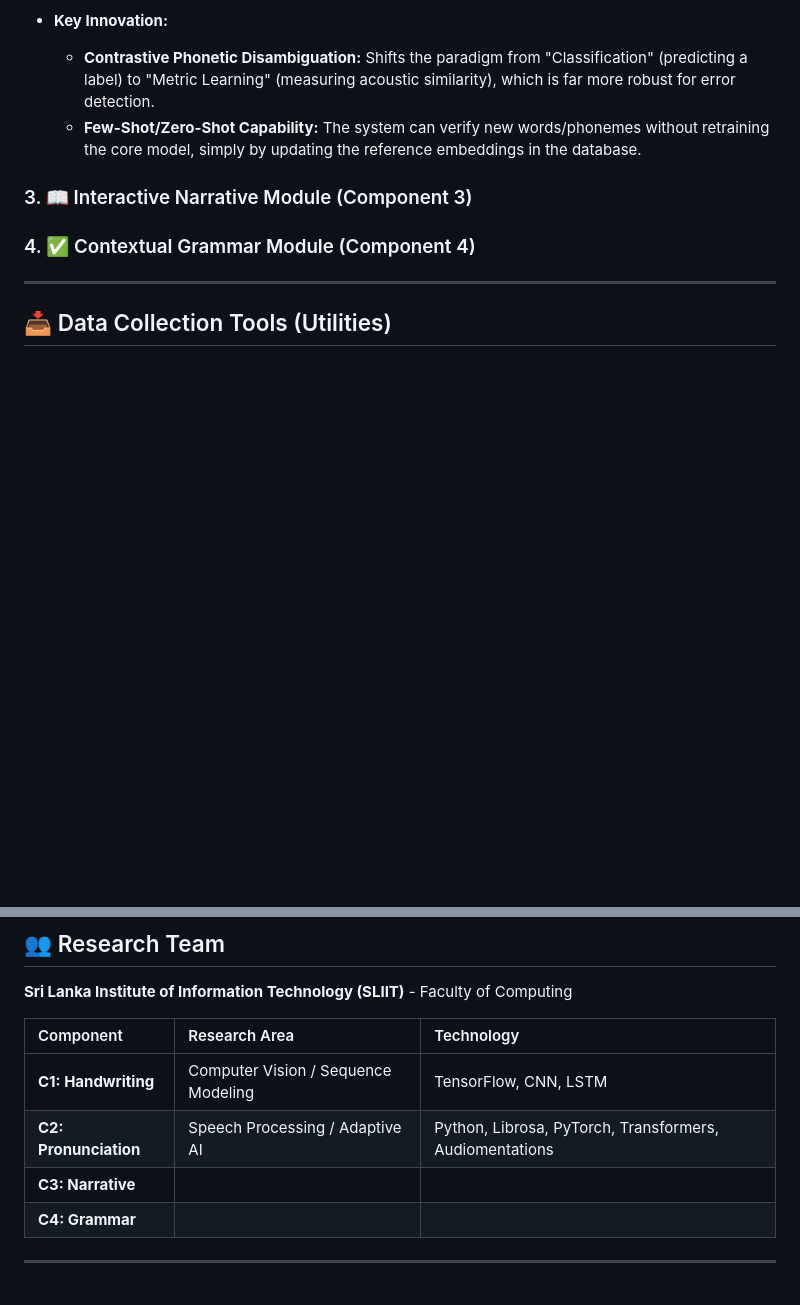
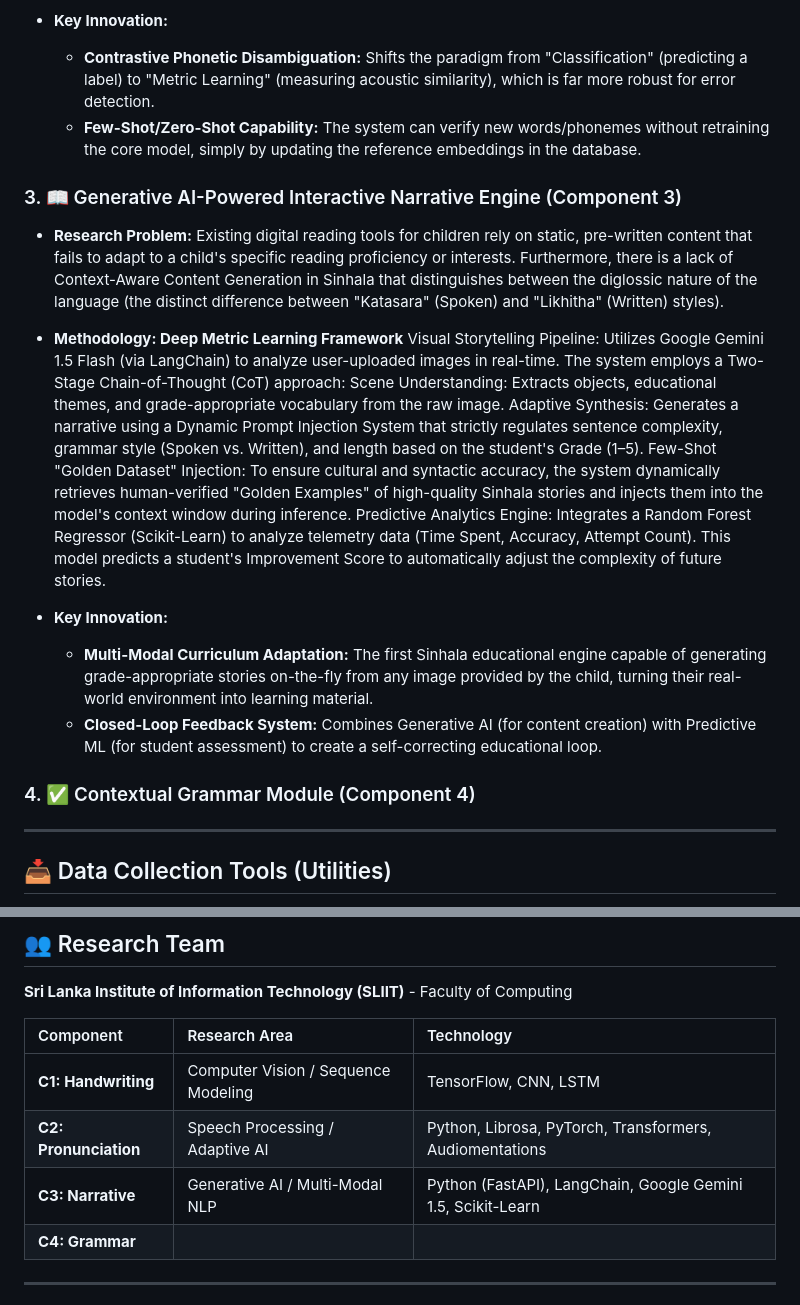
Before and after one commit to tharusha-dilhara/sinhala-mithuru, a Markdown page: README.md, 2 parts joined by grey strips. Drawn GitHub-style; blank space fills up the shorter version.

Commit message:
Revise Interactive Narrative Module details in README
Updated section titles and descriptions for the Interactive Narrative Module to enhance clarity and detail. Added research problem and methodology specifics, along with key innovations.

```diff
--- a/README.md
+++ b/README.md
@@ -56,8 +56,21 @@ This project introduces significant novelties in applying AI to a morphologicall
     * **Contrastive Phonetic Disambiguation:** Shifts the paradigm from "Classification" (predicting a label) to "Metric Learning" (measuring acoustic similarity), which is far more robust for error detection.
     * **Few-Shot/Zero-Shot Capability:** The system can verify new words/phonemes without retraining the core model, simply by updating the reference embeddings in the database.
 
-### 3. 📖 Interactive Narrative Module (Component 3)
+### 3. 📖 Generative AI-Powered Interactive Narrative Engine (Component 3)
 
+* **Research Problem:**
+    Existing digital reading tools for children rely on static, pre-written content that fails to adapt to a child's specific reading proficiency or interests. Furthermore, there is a lack of Context-Aware Content Generation in Sinhala that distinguishes between the diglossic nature of the language (the distinct difference between "Katasara" (Spoken) and "Likhitha" (Written) styles).
+
+* **Methodology: Deep Metric Learning Framework**
+   Visual Storytelling Pipeline: Utilizes Google Gemini 1.5 Flash (via LangChain) to analyze user-uploaded images in real-time. The system employs a Two-Stage Chain-of-Thought (CoT) approach:
+   Scene Understanding: Extracts objects, educational themes, and grade-appropriate vocabulary from the raw image.
+   Adaptive Synthesis: Generates a narrative using a Dynamic Prompt Injection System that strictly regulates sentence complexity, grammar style (Spoken vs. Written), and length based on the student's Grade (1–5).
+   Few-Shot "Golden Dataset" Injection: To ensure cultural and syntactic accuracy, the system dynamically retrieves human-verified "Golden Examples" of high-quality Sinhala stories and injects them into the model's context window during inference.
+   Predictive Analytics Engine: Integrates a Random Forest Regressor (Scikit-Learn) to analyze telemetry data (Time Spent, Accuracy, Attempt Count). This model predicts a student's Improvement Score to automatically adjust the complexity of future stories.
+
+* **Key Innovation:**
+    * **Multi-Modal Curriculum Adaptation:** The first Sinhala educational engine capable of generating grade-appropriate stories on-the-fly from any image provided by the child, turning their real-world environment into learning material.
+    * **Closed-Loop Feedback System:** Combines Generative AI (for content creation) with Predictive ML (for student assessment) to create a self-correcting educational loop.
 
 ### 4. ✅ Contextual Grammar Module (Component 4)
 
@@ -125,7 +138,7 @@ To maintain a lightweight repository, we use **DVC (Data Version Control)** and
 | :--- | :--- | :--- |
 | **C1: Handwriting** | Computer Vision / Sequence Modeling | TensorFlow, CNN, LSTM |
 | **C2: Pronunciation** | Speech Processing / Adaptive AI | Python, Librosa, PyTorch, Transformers, Audiomentations |
-| **C3: Narrative** |  |  |
+| **C3: Narrative** | Generative AI / Multi-Modal NLP | Python (FastAPI), LangChain, Google Gemini 1.5, Scikit-Learn |
 | **C4: Grammar** |  |  |
 
 ---
```
